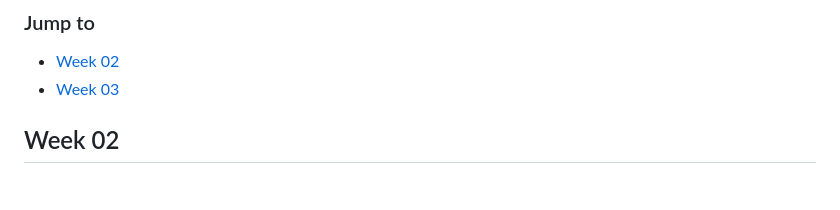
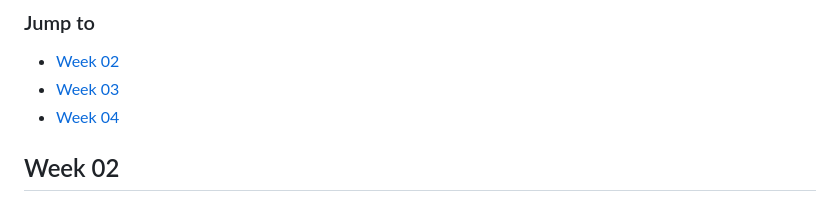
Before and after one commit to CyberSleeper/e_katalog, a Markdown page: README.md, the part around the change. GitHub-like rendering.

Commit message:
[ADD] Jump to week4

```diff
--- a/README.md
+++ b/README.md
@@ -7,7 +7,7 @@ This is my weekly assignment for Platform Based Programming lecture.
 ### Jump to
 - [Week 02](#week-02)
 - [Week 03](#week-03)
-
+- [Week 04](#week-04)
 
 ## Week 02
 
```
